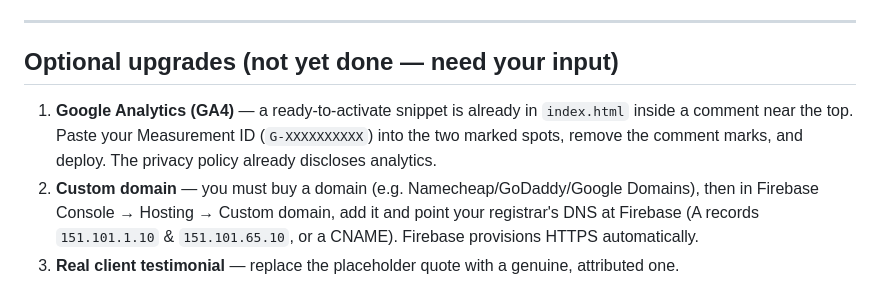
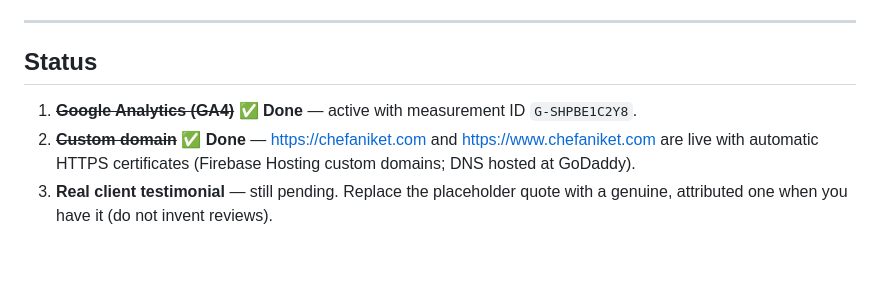
Before and after one commit to aniketsawant882-tech/chef-aniket-consulting-website, a Markdown page: README.md, the part around the change. Rendered like a GitHub page; blank space fills up the shorter version.

Commit message:
README: mark GA4 and custom domain as completed

```diff
--- a/README.md
+++ b/README.md
@@ -77,8 +77,8 @@ All copy lives in `index.html`. Frequent edits:
 
 ---
 
-## Optional upgrades (not yet done — need your input)
+## Status
 
-1. **Google Analytics (GA4)** — a ready-to-activate snippet is already in `index.html` inside a comment near the top. Paste your Measurement ID (`G-XXXXXXXXXX`) into the two marked spots, remove the comment marks, and deploy. The privacy policy already discloses analytics.
-2. **Custom domain** — you must buy a domain (e.g. Namecheap/GoDaddy/Google Domains), then in Firebase Console → Hosting → Custom domain, add it and point your registrar's DNS at Firebase (A records `151.101.1.10` & `151.101.65.10`, or a CNAME). Firebase provisions HTTPS automatically.
-3. **Real client testimonial** — replace the placeholder quote with a genuine, attributed one.
+1. ~~**Google Analytics (GA4)**~~ ✅ **Done** — active with measurement ID `G-SHPBE1C2Y8`.
+2. ~~**Custom domain**~~ ✅ **Done** — https://chefaniket.com and https://www.chefaniket.com are live with automatic HTTPS certificates (Firebase Hosting custom domains; DNS hosted at GoDaddy).
+3. **Real client testimonial** — still pending. Replace the placeholder quote with a genuine, attributed one when you have it (do not invent reviews).
```
